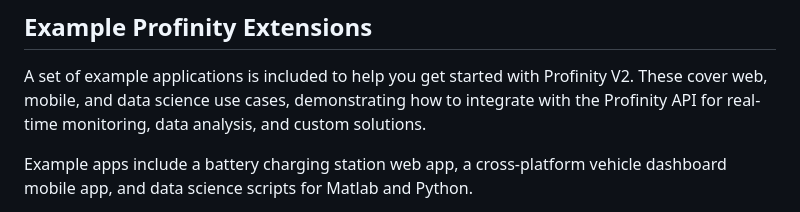
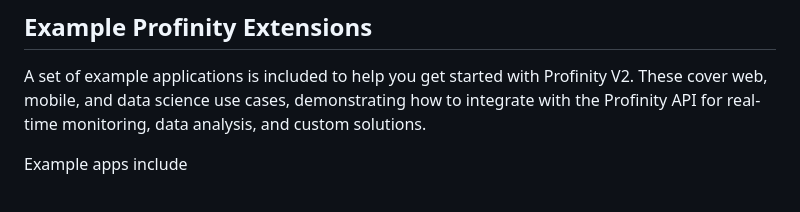
Before and after one commit to Prohelion/Profinity, a Markdown page: README.md, the part around one of its changes. Drawn GitHub-style.

```diff
--- a/README.md
+++ b/README.md
@@ -43,5 +43,5 @@ As well as providing extendable support for any CAN bus based solution, Profinit
 
 A set of example applications is included to help you get started with Profinity V2. These cover web, mobile, and data science use cases, demonstrating how to integrate with the Profinity API for real-time monitoring, data analysis, and custom solutions.
 
-Example apps include a battery charging station web app, a cross-platform vehicle dashboard mobile app, and data science scripts for Matlab and Python.
+Example apps include
 
```
Also changed, not shown: other parts of README.md (+6 -1 lines).
